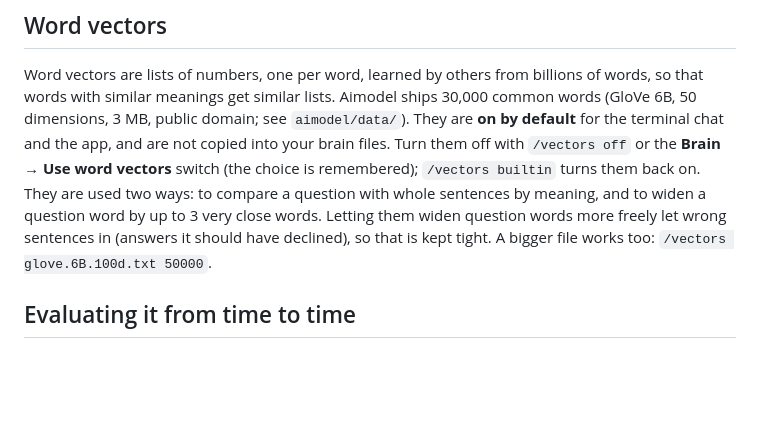
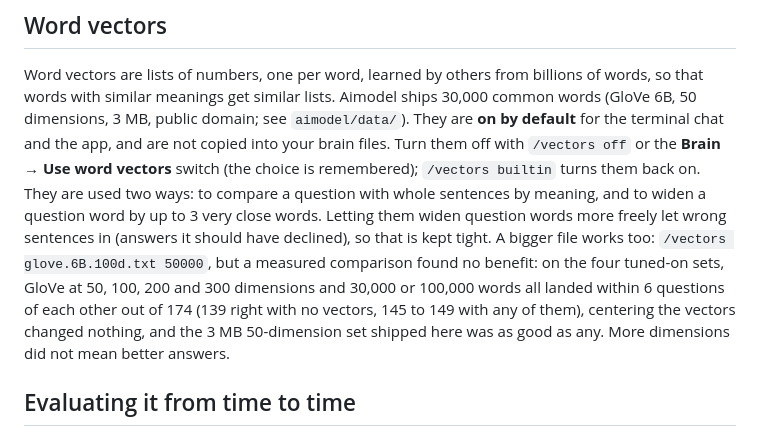
Before and after one commit to iamsabroy-gif/Aimodel, a Markdown page: README.md, the part around the change. Rendered like a GitHub page; blank space fills up the shorter version.

Commit message:
README: word vector size experiment (no gain from bigger vectors)
Co-Authored-By: Claude Sonnet 5.5 <noreply@anthropic.com>
Claude-Session: https://claude.ai/code/session_012wZAXEZU6VDQubh3hYVi91

```diff
--- a/README.md
+++ b/README.md
@@ -341,7 +341,10 @@ your brain files. Turn them off with `/vectors off` or the **Brain → Use word
 remembered); `/vectors builtin` turns them back on. They are used two ways: to compare a question with whole sentences by
 meaning, and to widen a question word by up to 3 very close words. Letting them widen question words more freely
 let wrong sentences in (answers it should have declined), so that is kept tight. A bigger file works too:
-`/vectors glove.6B.100d.txt 50000`.
+`/vectors glove.6B.100d.txt 50000`, but a measured comparison found no benefit: on the four tuned-on sets, GloVe at
+50, 100, 200 and 300 dimensions and 30,000 or 100,000 words all landed within 6 questions of each other out of 174
+(139 right with no vectors, 145 to 149 with any of them), centering the vectors changed nothing, and the 3 MB
+50-dimension set shipped here was as good as any. More dimensions did not mean better answers.
 
 ## Evaluating it from time to time
 
```
